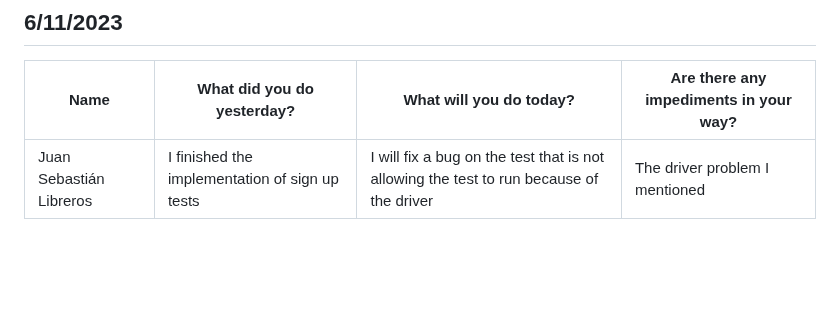
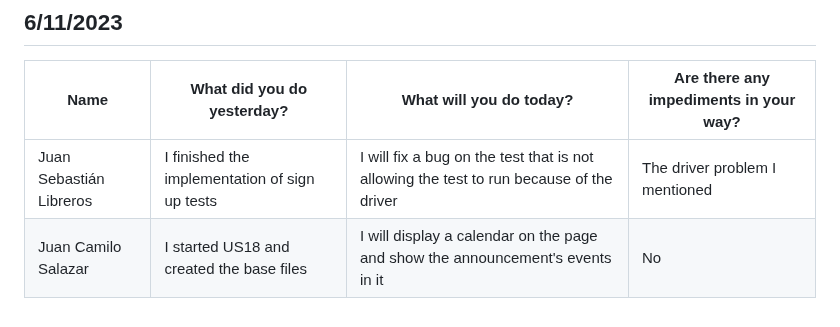
Before and after one commit to Camilin1904/ScholarshipManagement, a Markdown page: Dailies.md, the part around the change. Drawn GitHub-style; blank space fills up the shorter version.

Commit message:
Document dailies 06/11/2023 Juan Salazar

```diff
--- a/Dailies.md
+++ b/Dailies.md
@@ -407,3 +407,4 @@ Spooky
 | Name | What did you do yesterday? | What will you do today? | Are there any impediments in your way? |
 |----------|----------|----------|----------|
 | Juan Sebastián Libreros | I finished the implementation of sign up tests | I will fix a bug on the test that is not allowing the test to run because of the driver | The driver problem I mentioned |
+| Juan Camilo Salazar | I started US18 and created the base files | I will display a calendar on the page and show the announcement's events in it | No |
```
